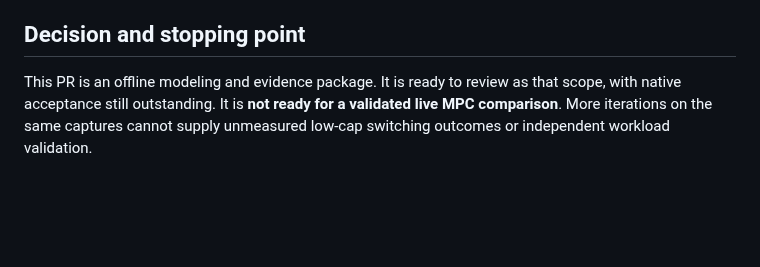
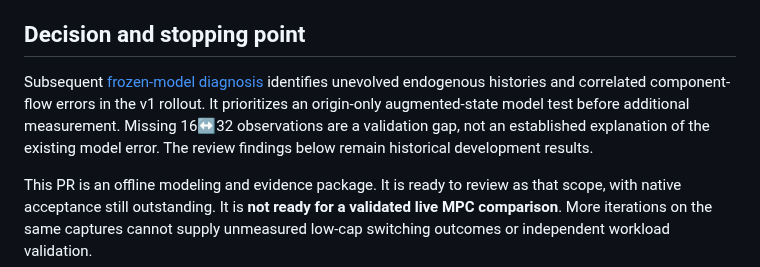
Before and after one commit to dlinlabs/vllm-serving-lab, a Markdown page: results/service-review-20261020/report.md, the part around the change. GitHub-like rendering; blank space fills up the shorter version.

```diff
--- a/results/service-review-20261020/report.md
+++ b/results/service-review-20261020/report.md
@@ -118,6 +118,13 @@ complete compressed [report](full-report.json.gz); audited tables are in
 
 ## Decision and stopping point
 
+Subsequent [frozen-model diagnosis](../flow-diagnosis-20261020/report.md) identifies
+unevolved endogenous histories and correlated component-flow errors in the v1
+rollout. It prioritizes an origin-only augmented-state model test before
+additional measurement. Missing 16↔32 observations are a validation gap, not an
+established explanation of the existing model error. The review findings below
+remain historical development results.
+
 This PR is an offline modeling and evidence package. It is ready to review as
 that scope, with native acceptance still outstanding. It is **not ready for a
 validated live MPC comparison**. More iterations on the same captures cannot
```
Also changed, not shown: README.md (+28 -3 lines), results/flow-diagnosis-20261020/report.md (added, +161 -0 lines), results/flow-diagnosis-20261020/oracle-diagnosis.png (added), 9 other files.
